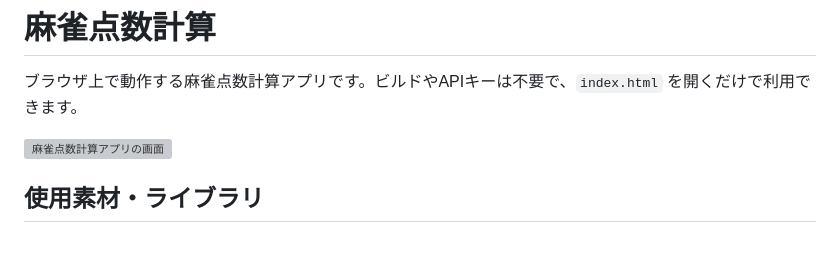
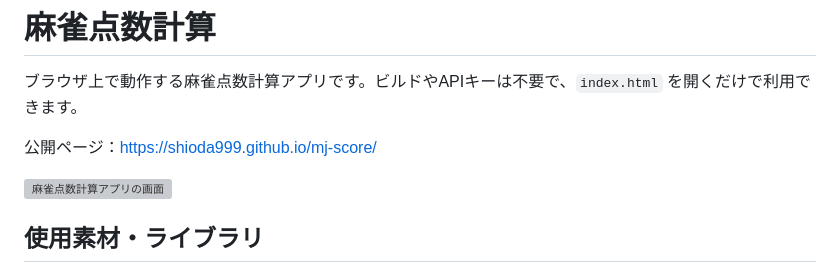
Before and after one commit to shioda999/mj-score, a Markdown page: README.md, the part around the change. Rendered like a GitHub page; blank space fills up the shorter version; grey boxes are pictures that could not be loaded.

```diff
--- a/README.md
+++ b/README.md
@@ -1,6 +1,8 @@
 # 麻雀点数計算
 
 ブラウザ上で動作する麻雀点数計算アプリです。ビルドやAPIキーは不要で、`index.html` を開くだけで利用できます。
+
+公開ページ：https://shioda999.github.io/mj-score/
 
 ![麻雀点数計算アプリの画面](screenshot.png)
 
```
Also changed, not shown: assets/mj-logo.png (added), 1 other file.
